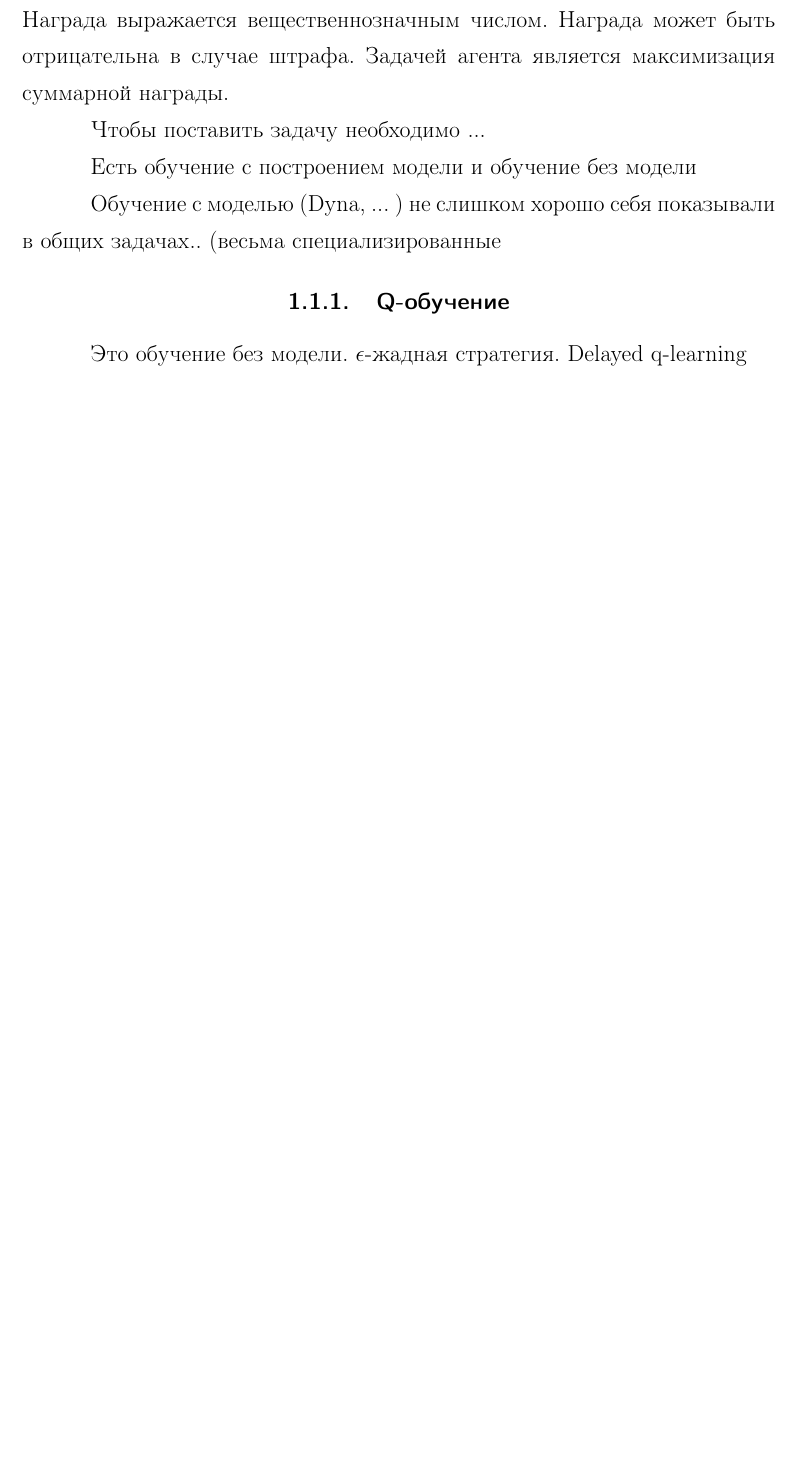
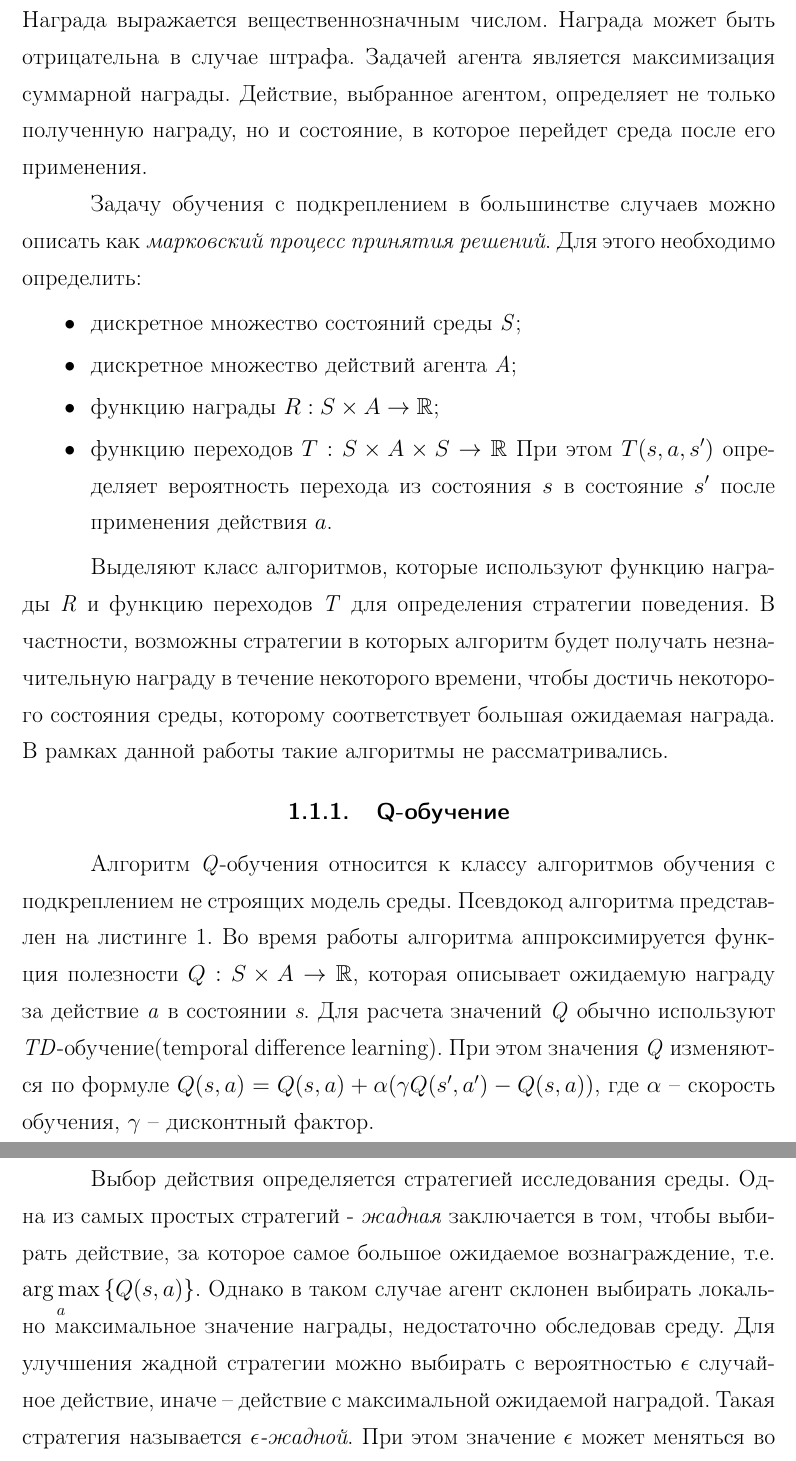
Before and after one commit to arkrost/papers, a LaTeX thesis (text/thesis.tex, which reads text/parts/chapter1.tex): part of page 4 of 5 before the commit and two parts of pages 4 and 5 of 6 after it, the two joined at a grey line, cut so that both start at the same text, the shorter picture padded with empty space. Compiled offline with pdfLaTeX.

Commit message:
Q-learning

```diff
--- a/text/parts/chapter1.tex
+++ b/text/parts/chapter1.tex
@@ -18,14 +16,21 @@
     \label{rl_scheme}
 \end{figure}
 
-Принцип работы алгоритма обучения с подкреплением представлен на схеме~\ref{rl_scheme}. Среда находится в некотором состоянии, которое имеет некоторый набор действий. Агент воздействует на среду, выбирая одно из возможных действий и применяя его к среде. В следствие этого среда может перейти в новое состояние. За выбранное действие агент получает награду. Награда выражается вещественнозначным числом. Награда может быть отрицательна в случае штрафа. Задачей агента является максимизация суммарной награды.
+Принцип работы алгоритма обучения с подкреплением представлен на схеме~\ref{rl_scheme}. Среда находится в некотором состоянии, которое имеет некоторый набор действий. Агент воздействует на среду, выбирая одно из возможных действий и применяя его к среде. В следствие этого среда может перейти в новое состояние. За выбранное действие агент получает награду. Награда выражается вещественнозначным числом. Награда может быть отрицательна в случае штрафа. Задачей агента является максимизация суммарной награды. Действие, выбранное агентом, определяет не только полученную награду, но и состояние, в которое перейдет среда после его применения.
 
-Чтобы поставить задачу необходимо ...
+Задачу обучения с подкреплением в большинстве случаев можно описать как \textit{марковский процесс принятия решений}. Для этого необходимо определить:
 
-Есть обучение с построением модели и обучение без модели
+\begin{itemize}
+    \item дискретное множество состояний среды \textit{S};
+    \item дискретное множество действий агента \textit{A};
+    \item функцию награды $R : S \times A \rightarrow \mathbb{R}$;
+    \item функцию переходов $T : S \times A \times S \rightarrow \mathbb{R}$ При этом $T(s, a, s')$ определяет вероятность перехода из состояния $s$ в состояние $s'$ после применения действия $a$.
+\end{itemize}
 
-Обучение с моделью (Dyna, ... ) не слишком хорошо себя показывали в общих задачах.. (весьма специализированные
+Выделяют класс алгоритмов, которые используют функцию награды \textit{R} и функцию переходов \textit{T} для определения стратегии поведения. В частности, возможны стратегии в которых алгоритм будет получать незначительную награду в течение некоторого времени, чтобы достичь некоторого состояния среды, которому соответствует большая ожидаемая награда. В рамках данной работы такие алгоритмы не рассматривались.
 
 \subsection{Q-обучение}
 
-Это обучение без модели. $\epsilon$-жадная стратегия. Delayed q-learning
+Алгоритм \textit{Q}-обучения относится к классу алгоритмов обучения с подкреплением не строящих модель среды. Псевдокод алгоритма представлен на листинге~\ref{q_learning}. Во время работы алгоритма аппроксимируется функция полезности $Q : S \times A \rightarrow \mathbb{R}$, которая описывает ожидаемую награду за действие \textit{a} в состоянии \textit{s}. Для расчета значений \textit{Q} обычно используют \textit{TD}-обучение(temporal difference learning). При этом значения \textit{Q} изменяются по формуле $Q(s, a) = Q(s, a) + \alpha (\gamma Q(s', a') - Q(s, a))$, где $\alpha$ -- скорость обучения, $\gamma$ -- дисконтный фактор.
+
+Выбор действия определяется стратегией исследования среды. Одна из самых простых стратегий - \textit{жадная} заключается в том, чтобы выбирать действие, за которое самое большое ожидаемое вознаграждение, т.е. $\argmax\limits_a{\{Q(s, a)\}}$. Однако в таком случае агент склонен выбирать локально максимальное значение награды, недостаточно обследовав среду. Для улучшения жадной стратегии можно выбирать с вероятностью $\epsilon$ случайное действие, иначе -- действие с максимальной ожидаемой наградой. Такая стратегия называется \textit{$\epsilon$-жадной}. При этом значение $\epsilon$ может меняться во время работы алгоритма, что позволяет перейти от исследования среды к применению накопленного опыта.
--- a/text/thesis.tex
+++ b/text/thesis.tex
@@ -82,6 +82,8 @@
 \definecolor{res3}{RGB}{102,205,0}
 \definecolor{res4}{RGB}{152,251,152}
 \definecolor{res}{RGB}{153,149,140}
+
+\DeclareMathOperator*{\argmax}{arg\,max}
 
 \renewcommand{\algorithmicrequire}{\textbf{Вход:}}
 
```
Also changed, not shown: text/parts/chapter1.tex (26 more changed lines).
